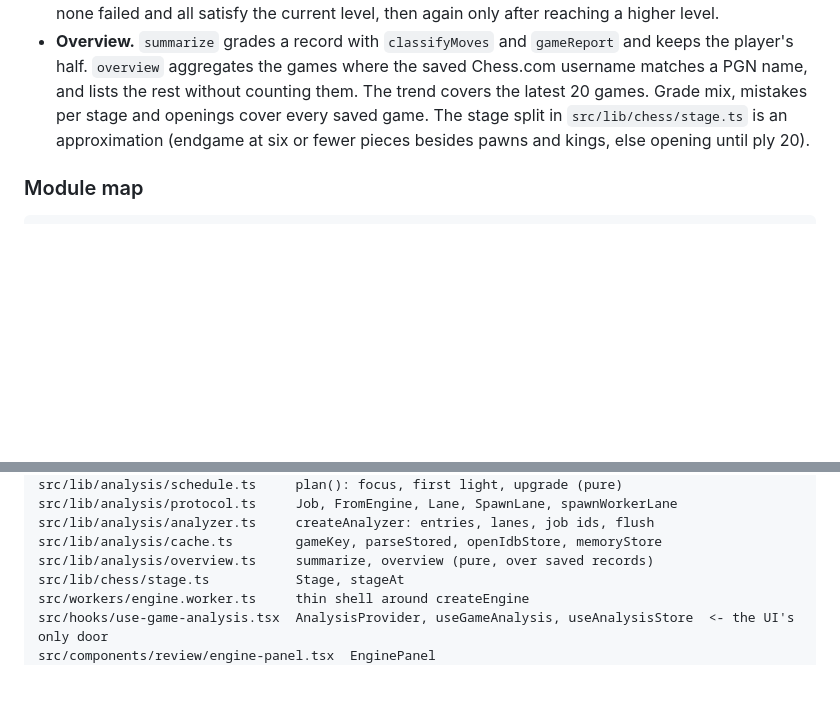
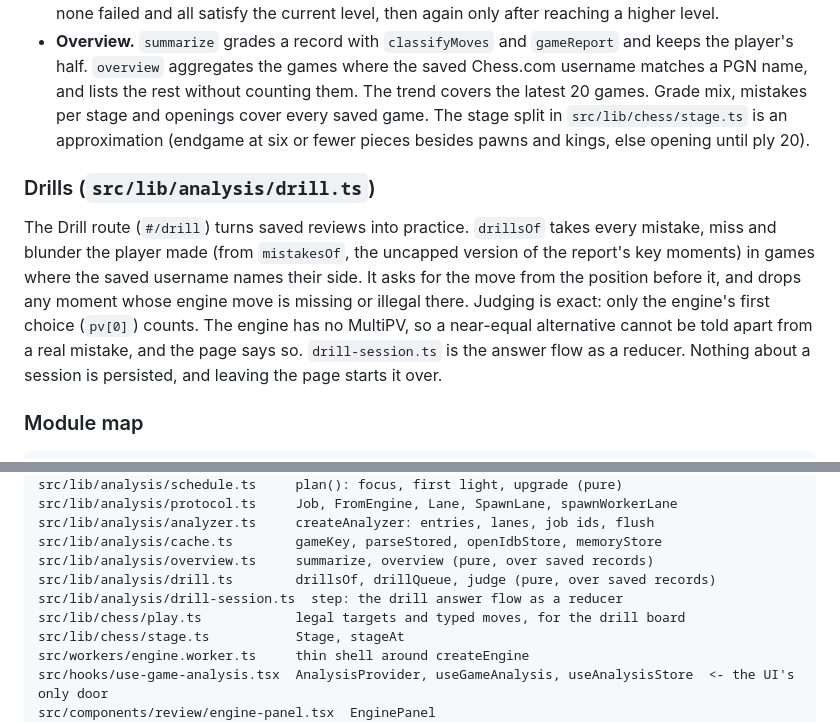
Before and after one commit to sikatanju/deep-rook, a Markdown page: docs/engine-design.md, 2 parts joined by grey strips. Rendered like a GitHub page; blank space fills up the shorter version.

````diff
--- a/docs/engine-design.md
+++ b/docs/engine-design.md
@@ -127,6 +127,10 @@ Determinism is what makes a finished analysis worth keeping: the same game at th
 - **In the analyzer.** On a new game the analyzer marks it `loading` and plans nothing until the lookup settles, or until `CACHE_LOAD_MS` (1.5 s) passes so a hung database cannot stall analysis. A hit seeds each entry through `mergeLine` and `settle`, the same monotone writers the engine uses, so a late or repeated hit cannot make the document worse. A game is saved once every position has a line, none failed and all satisfy the current level, then again only after reaching a higher level.
 - **Overview.** `summarize` grades a record with `classifyMoves` and `gameReport` and keeps the player's half. `overview` aggregates the games where the saved Chess.com username matches a PGN name, and lists the rest without counting them. The trend covers the latest 20 games. Grade mix, mistakes per stage and openings cover every saved game. The stage split in `src/lib/chess/stage.ts` is an approximation (endgame at six or fewer pieces besides pawns and kings, else opening until ply 20).
 
+### Drills (`src/lib/analysis/drill.ts`)
+
+The Drill route (`#/drill`) turns saved reviews into practice. `drillsOf` takes every mistake, miss and blunder the player made (from `mistakesOf`, the uncapped version of the report's key moments) in games where the saved username names their side. It asks for the move from the position before it, and drops any moment whose engine move is missing or illegal there. Judging is exact: only the engine's first choice (`pv[0]`) counts. The engine has no MultiPV, so a near-equal alternative cannot be told apart from a real mistake, and the page says so. `drill-session.ts` is the answer flow as a reducer. Nothing about a session is persisted, and leaving the page starts it over.
+
 ### Module map
 
 ```
@@ -145,6 +149,9 @@ src/lib/analysis/protocol.ts     Job, FromEngine, Lane, SpawnLane, spawnWorkerLa
 src/lib/analysis/analyzer.ts     createAnalyzer: entries, lanes, job ids, flush
 src/lib/analysis/cache.ts        gameKey, parseStored, openIdbStore, memoryStore
 src/lib/analysis/overview.ts     summarize, overview (pure, over saved records)
+src/lib/analysis/drill.ts        drillsOf, drillQueue, judge (pure, over saved records)
+src/lib/analysis/drill-session.ts  step: the drill answer flow as a reducer
+src/lib/chess/play.ts            legal targets and typed moves, for the drill board
 src/lib/chess/stage.ts           Stage, stageAt
 src/workers/engine.worker.ts     thin shell around createEngine
 src/hooks/use-game-analysis.tsx  AnalysisProvider, useGameAnalysis, useAnalysisStore  <- the UI's only door
````
Also changed, not shown: README.md (+1 -0 lines).
